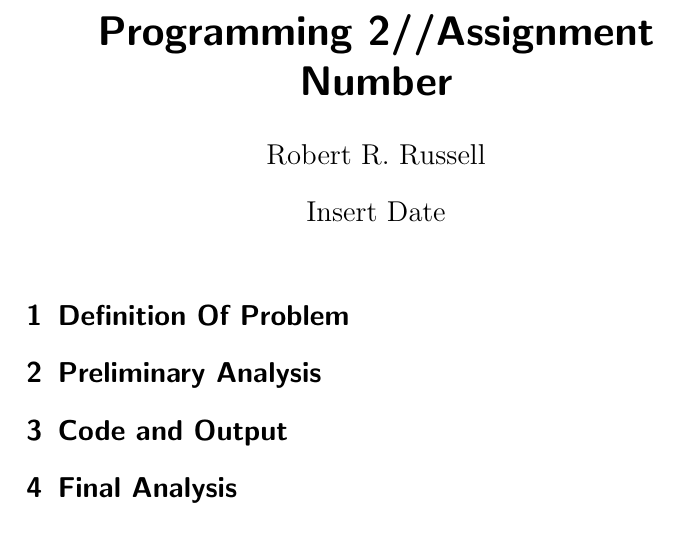
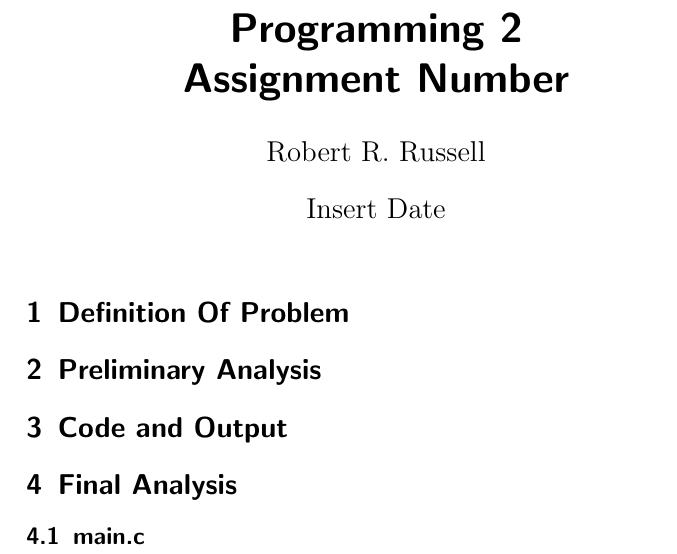
Before and after one commit to rrbrussell/programming_2_assignments, a LaTeX document (notes/writeup_template.tex): part of the page, cut so that both start at the same text. Compiled offline with pdfLaTeX.

Commit message:
Updated the Makefile and writeup templates

```diff
--- a/notes/writeup_template.tex
+++ b/notes/writeup_template.tex
@@ -3,7 +3,7 @@
 \usepackage{amsmath}
 \usepackage{fancyvrb}
 
-\title{Programming 2//Assignment Number}
+\title{Programming 2\\Assignment Number}
 \author{Robert R. Russell}
 \date{Insert Date}
 
@@ -18,5 +18,9 @@
 \section{Code and Output}
 
 \section{Final Analysis}
+\fvset{numbers=left}
+
+\subsection{main.c}
+\VerbatimInput{main.c}
 
 \end{document}
```
Also changed, not shown: 1 other file.
